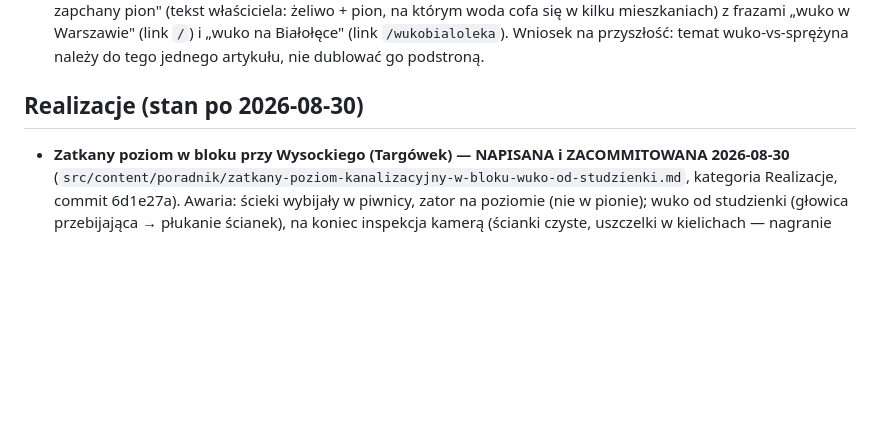
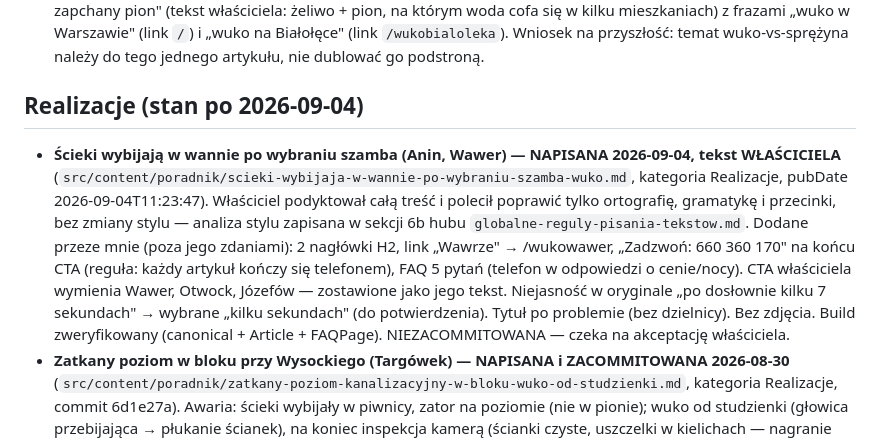
Before and after one commit to kinsocha/wukowarszawa.pl, a Markdown page: memory.md, the part around the change. GitHub-like rendering; blank space fills up the shorter version.

Commit message:
Realizacja w poradniku: scieki wybijaja w wannie po wybraniu szamba (wuko od zbiornika + kamera w zeliwie)
Co-Authored-By: Claude Fable 5.1 <noreply@anthropic.com>

```diff
--- a/memory.md
+++ b/memory.md
@@ -44,7 +44,8 @@ Zrobione (wg git, wieczór 2026-06-11):
 - Wzorzec do powielenia na kolejne usługi. Kandydaci NIŻSZEGO priorytetu (odrzucone teraz przez konkurencję/kanibalizację): „pogotowie kanalizacyjne 24h" (rzeźnia exact-match domen), „przepychanie rur" (blisko strony głównej).
 - **Wuko a sprężyna — NIE robić osobnej podstrony (decyzja 2026-07-10).** Najpierw powstała podstrona `/wuko-a-sprezyna-elektryczna`, ale właściciel słusznie uznał, że kanibalizuje istniejący artykuł poradnika `wuko-czy-sprezyna-elektryczna.md` — podstronę USUNIĘTO. Zamiast niej artykuł wzbogacono o sekcję „Stare żeliwo i zapchany pion" (tekst właściciela: żeliwo + pion, na którym woda cofa się w kilku mieszkaniach) z frazami „wuko w Warszawie" (link `/`) i „wuko na Białołęce" (link `/wukobialoleka`). Wniosek na przyszłość: temat wuko-vs-sprężyna należy do tego jednego artykułu, nie dublować go podstroną.
 
-## Realizacje (stan po 2026-08-30)
+## Realizacje (stan po 2026-09-04)
+- **Ścieki wybijają w wannie po wybraniu szamba (Anin, Wawer) — NAPISANA 2026-09-04, tekst WŁAŚCICIELA** (`src/content/poradnik/scieki-wybijaja-w-wannie-po-wybraniu-szamba-wuko.md`, kategoria Realizacje, pubDate 2026-09-04T11:23:47). Właściciel podyktował całą treść i polecił poprawić tylko ortografię, gramatykę i przecinki, bez zmiany stylu — analiza stylu zapisana w sekcji 6b hubu `globalne-reguly-pisania-tekstow.md`. Dodane przeze mnie (poza jego zdaniami): 2 nagłówki H2, link „Wawrze" → /wukowawer, „Zadzwoń: 660 360 170" na końcu CTA (reguła: każdy artykuł kończy się telefonem), FAQ 5 pytań (telefon w odpowiedzi o cenie/nocy). CTA właściciela wymienia Wawer, Otwock, Józefów — zostawione jako jego tekst. Niejasność w oryginale „po dosłownie kilku 7 sekundach" → wybrane „kilku sekundach" (do potwierdzenia). Tytuł po problemie (bez dzielnicy). Bez zdjęcia. Build zweryfikowany (canonical + Article + FAQPage). NIEZACOMMITOWANA — czeka na akceptację właściciela.
 - **Zatkany poziom w bloku przy Wysockiego (Targówek) — NAPISANA i ZACOMMITOWANA 2026-08-30** (`src/content/poradnik/zatkany-poziom-kanalizacyjny-w-bloku-wuko-od-studzienki.md`, kategoria Realizacje, commit 6d1e27a). Awaria: ścieki wybijały w piwnicy, zator na poziomie (nie w pionie); wuko od studzienki (głowica przebijająca → płukanie ścianek), na koniec inspekcja kamerą (ścianki czyste, uszczelki w kielichach — nagranie dla administracji). Tytuł po problemie (ulica, bez dzielnicy — anty-kanibalizacja z /wukotargowek); Targówek tylko w treści + link. Linki wewnętrzne: /inspekcja-kamera-kanalizacji/ + /wukotargowek. FAQ 5 pytań, telefon w odpowiedzi o cenie. Build zweryfikowany (canonical + Article + FAQPage z frontmattera). NIEWYPCHNIĘTA (git push w regułach "ask").
 - **Węzeł cieplny (Wawer) przeniesiony z index do poradnika (2026-08-01, polecenie właściciela)**: sekcja `RealizacjaZlew.astro` zdjęta ze strony głównej (komponent USUNIĘTY, import z index.astro wycięty), treść 1:1 jako artykuł `src/content/poradnik/scieki-w-zlewie-w-wezle-cieplnym-czyszczenie-przykanalika.md` (kategoria Realizacje, pubDate 2026-08-01T09:26:43). Tytuł z „na Wawrze" — zostawiony, bo to h2 dyktowany wcześniej wprost przez właściciela. FAQ (5 pytań) napisane od nowa — FAQ ze starej podstrony `/realizacje/zlew-w-wezle-cieplnym/` nigdy nie trafiło do gita. Zdjęcie bez zmian: `public/img/realizacje/wuko-warszawa.webp` (896×1054 pion, plik właściciela, bez rekompresji). Na index nie ma już żadnej sekcji realizacji — realizacje żyją w poradniku.
 - **Pierwsza realizacja (szambo, Białołęka) wróciła do poradnika**: właściciel kazał wyciąć ją z index → przywrócony z gita oryginalny artykuł `src/content/poradnik/zator-w-przylaczu-do-szamba.md` (stan z commita 31a251a, z FAQ; pubDate zmieniona na 2026-07-19 na polecenie właściciela). Komponent `Realizacja.astro` USUNIĘTY.
```
Also changed, not shown: 1 other file.
